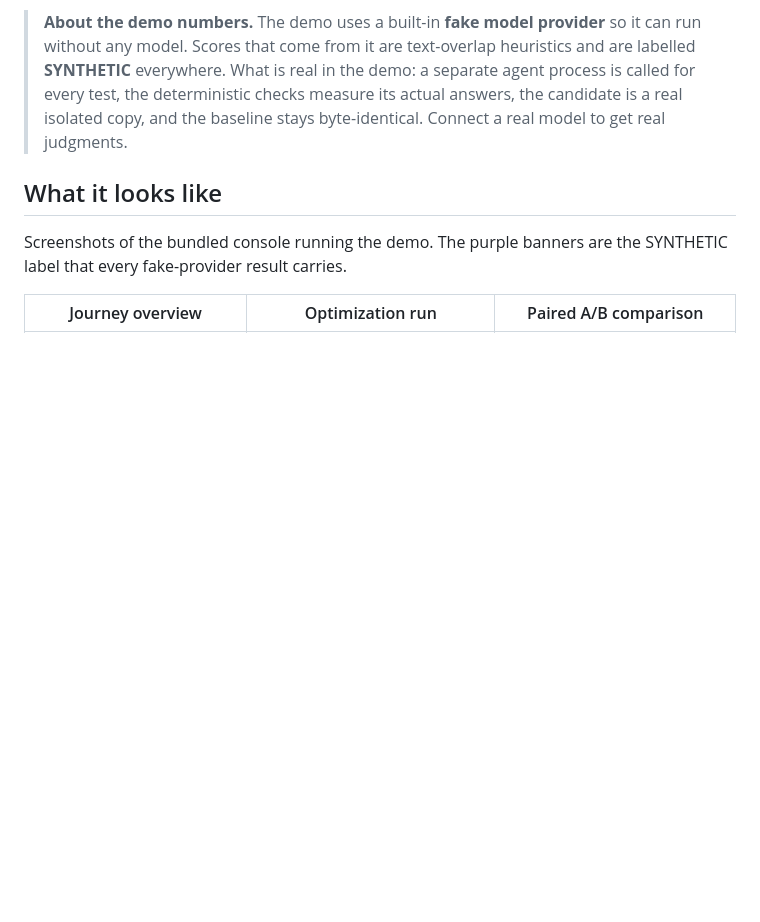
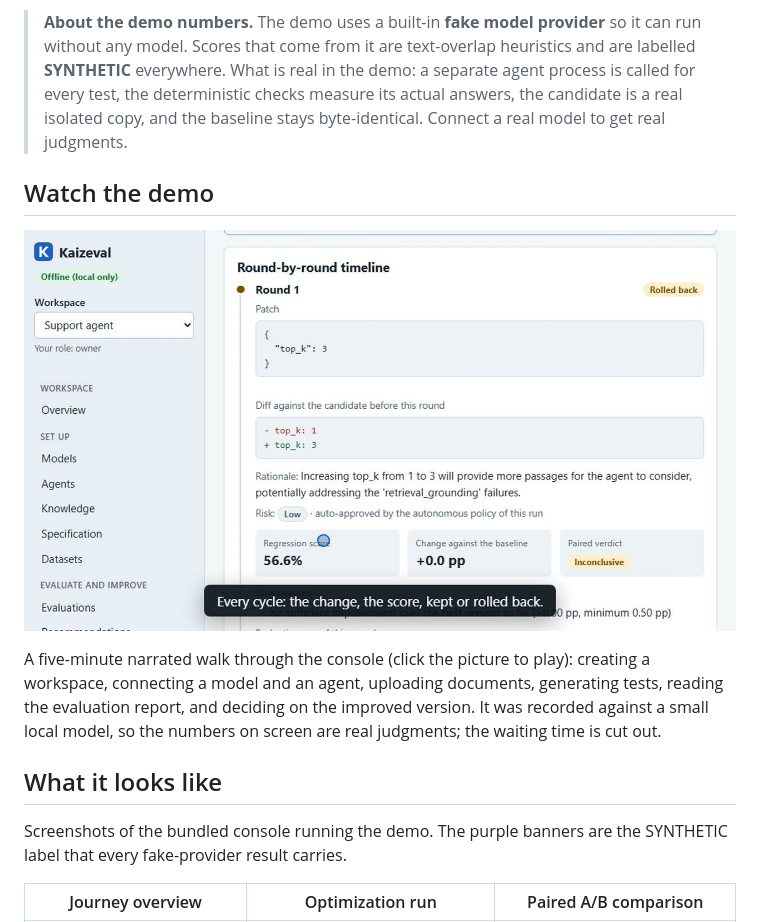
Before and after one commit to abdullahahmed94/kaizeval, a Markdown page: README.md, the part around the change. GitHub-like rendering; pictures changed too: docs/media/kaizeval-demo-poster.jpg (added); blank space fills up the shorter version.

Commit message:
Docs: add a narrated demo video of the console

```diff
--- a/README.md
+++ b/README.md
@@ -130,6 +130,15 @@ then runs the complete journey against it and prints a login.
 > **SYNTHETIC** everywhere. What is real in the demo: a separate agent process is called for every
 > test, the deterministic checks measure its actual answers, the candidate is a real isolated
 > copy, and the baseline stays byte-identical. Connect a real model to get real judgments.
+
+## Watch the demo
+
+[![Demo video: the console from sign-up to the release decision](docs/media/kaizeval-demo-poster.jpg)](docs/media/kaizeval-demo.mp4)
+
+A five-minute narrated walk through the console (click the picture to play): creating a workspace,
+connecting a model and an agent, uploading documents, generating tests, reading the evaluation
+report, and deciding on the improved version. It was recorded against a small local model, so the
+numbers on screen are real judgments; the waiting time is cut out.
 
 ## What it looks like
 
```
Also changed, not shown: 3 other files.
